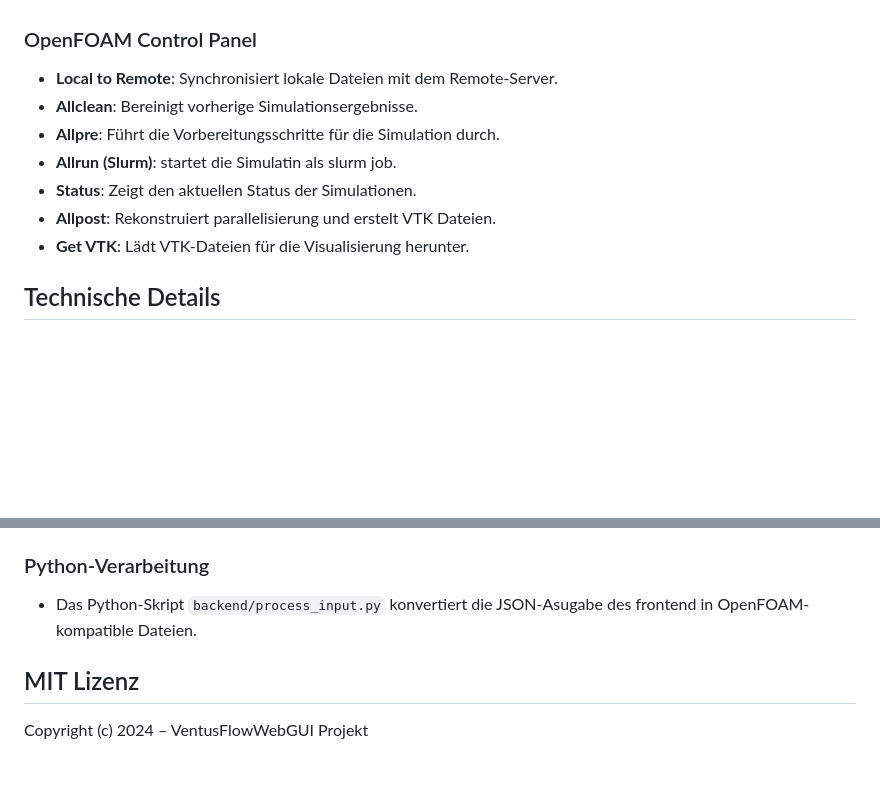
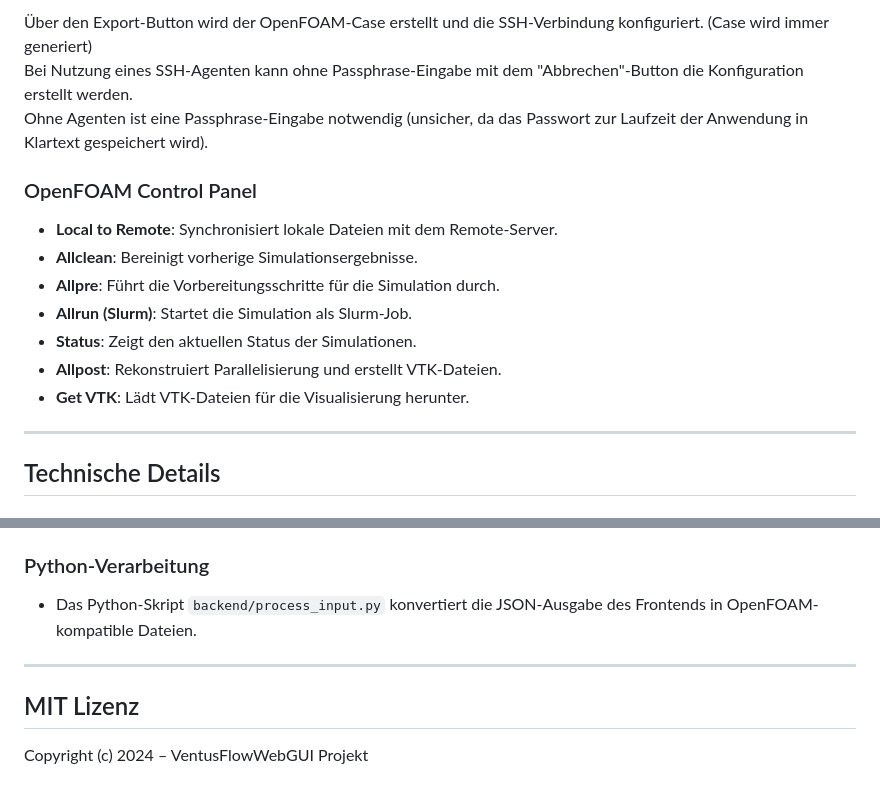
Before and after one commit to malte-code/VentusFlow, a Markdown page: readme.md, 2 parts joined by grey strips. Drawn GitHub-style; blank space fills up the shorter version.

```diff
--- a/readme.md
+++ b/readme.md
@@ -110,13 +145,19 @@ Sidepanel
 
+Über den Export-Button wird der OpenFOAM-Case erstellt und die SSH-Verbindung konfiguriert. (Case wird immer generiert)
+Bei Nutzung eines SSH-Agenten kann ohne Passphrase-Eingabe mit dem "Abbrechen"-Button die Konfiguration erstellt werden.
+Ohne Agenten ist eine Passphrase-Eingabe notwendig (unsicher, da das Passwort zur Laufzeit der Anwendung in Klartext gespeichert wird).
 
 ### OpenFOAM Control Panel
+
 - **Local to Remote**: Synchronisiert lokale Dateien mit dem Remote-Server.
 - **Allclean**: Bereinigt vorherige Simulationsergebnisse.
 - **Allpre**: Führt die Vorbereitungsschritte für die Simulation durch.
-- **Allrun (Slurm)**: startet die Simulatin als slurm job.
+- **Allrun (Slurm)**: Startet die Simulation als Slurm-Job.
 - **Status**: Zeigt den aktuellen Status der Simulationen.
-- **Allpost**: Rekonstruiert parallelisierung und erstelt VTK Dateien.
+- **Allpost**: Rekonstruiert Parallelisierung und erstellt VTK-Dateien.
 - **Get VTK**: Lädt VTK-Dateien für die Visualisierung herunter.
+
+---
 
 ## Technische Details
 
@@ -134,8 +175,11 @@ Sidepanel
 - Die Server-Implementierung befindet sich in `backend/server.js`.
 
 ### Python-Verarbeitung
-- Das Python-Skript `backend/process_input.py` konvertiert die JSON-Asugabe des frontend in OpenFOAM-kompatible Dateien.
 
+- Das Python-Skript `backend/process_input.py` konvertiert die JSON-Ausgabe des Frontends in OpenFOAM-kompatible Dateien.
+
+---
 
 ## MIT Lizenz
+
 Copyright (c) 2024 – VentusFlowWebGUI Projekt
```
Also changed, not shown: other parts of readme.md (+92 -57 lines), VentusFlowWebGUI/frontend/readme.md (+1 -1 lines), 1 other file.
